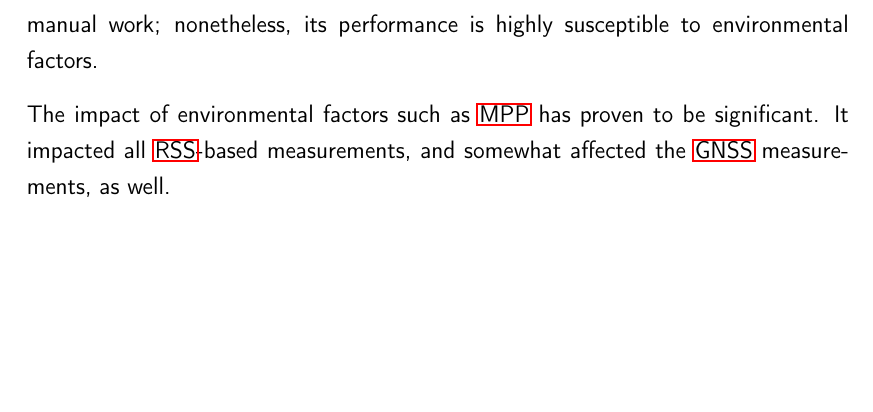
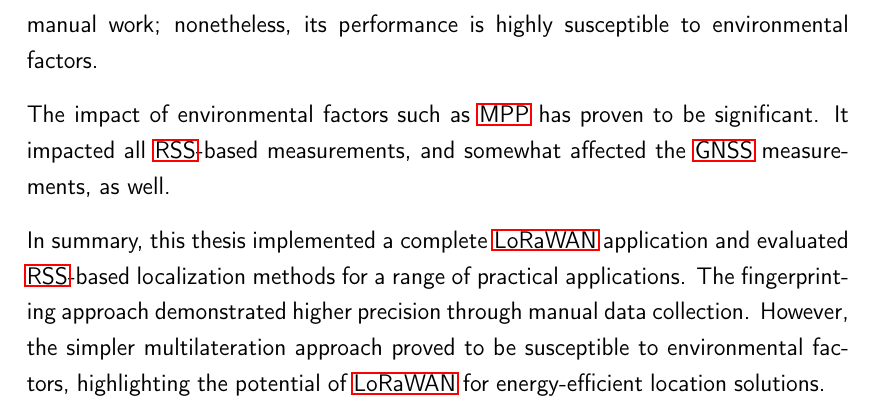
Before and after one commit to Bassadin/Master-Thesis-INM, a LaTeX thesis (thesis/main.tex, which reads thesis/content/4_conclusion.tex): part of page 107 of 134, cut so that both start at the same text, the shorter picture padded with empty space. Compiled offline with pdfLaTeX.

Commit message:
add concluding paragraph

```diff
--- a/thesis/content/4_conclusion.tex
+++ b/thesis/content/4_conclusion.tex
@@ -580,3 +580,7 @@ By contrast, the multilateration approach is simpler to implement and use as it
 
 The impact of environmental factors such as \ac{MPP} has proven to be significant.
 It impacted all \ac{RSS}-based measurements, and somewhat affected the \ac{GNSS} measurements, as well.
+
+In summary, this thesis implemented a complete \ac{LoRaWAN} application and evaluated \ac{RSS}-based localization methods for a range of practical applications.
+The fingerprinting approach demonstrated higher precision through manual data collection.
+However, the simpler multilateration approach proved to be susceptible to environmental factors, highlighting the potential of \ac{LoRaWAN} for energy-efficient location solutions.
```
